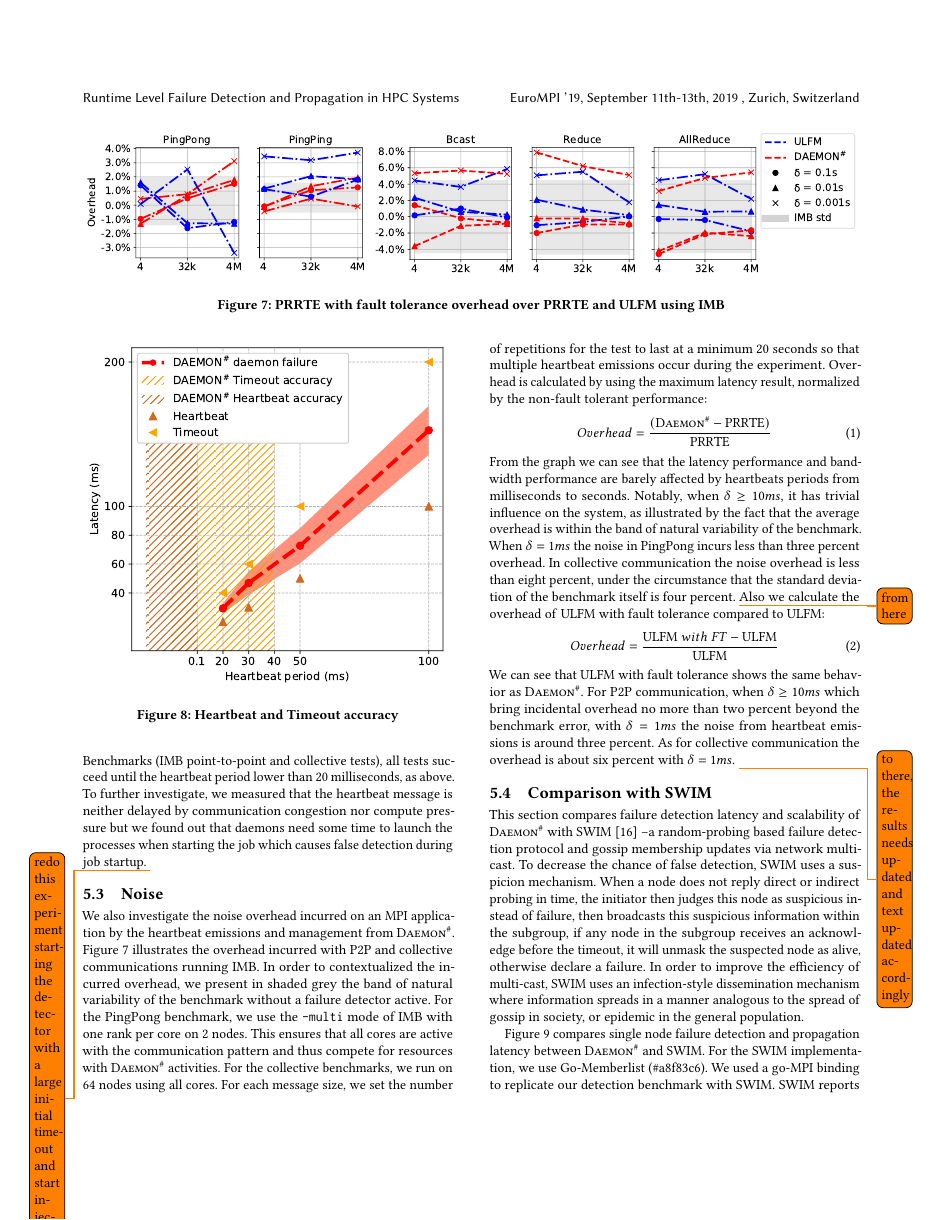
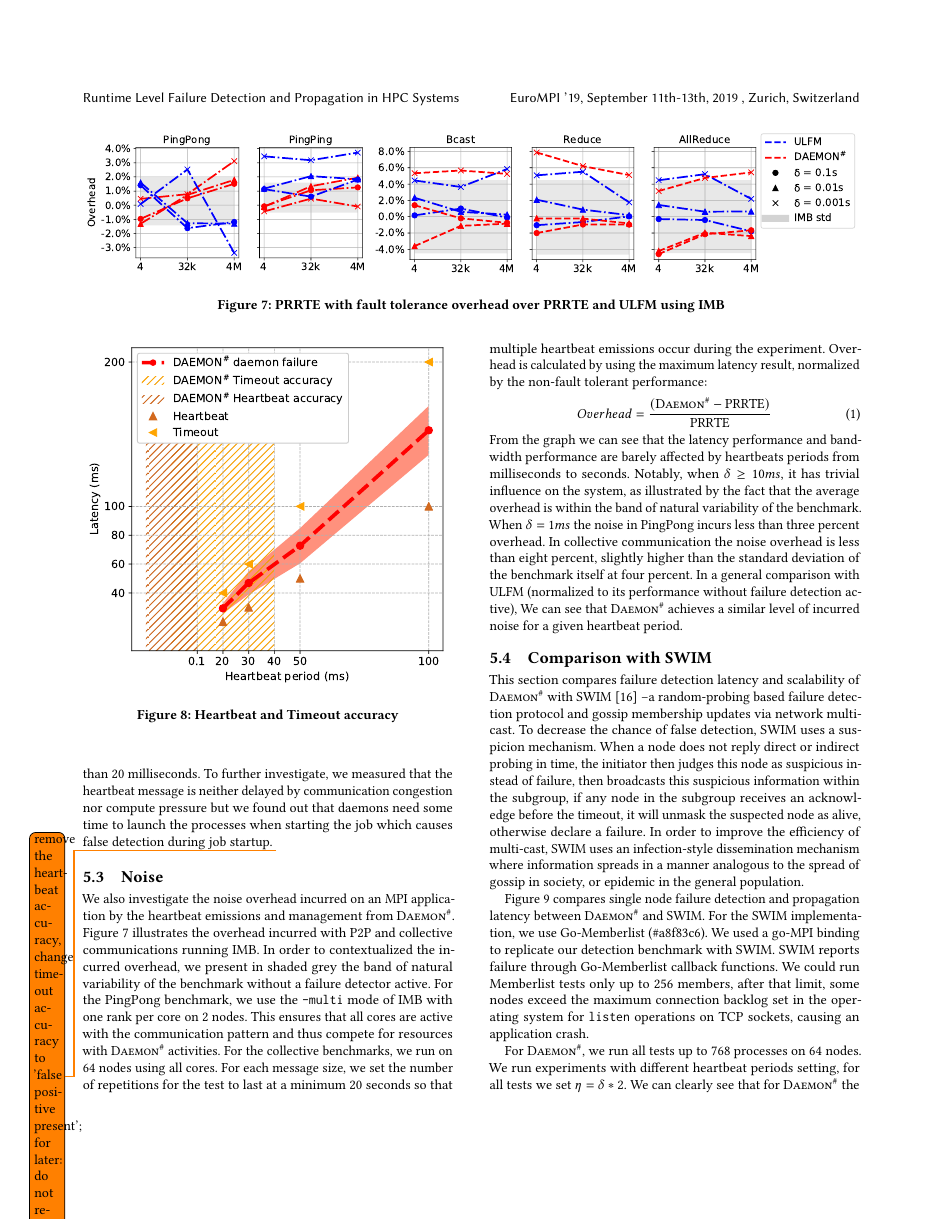
Before and after one commit to dong0321/paco_ft, a LaTeX paper (eurompi19-prrte-detector.tex): page 7 of 11. Compiled offline with pdfLaTeX.

Commit message:
Update text according to new xperiments in noise and accuracy

```diff
--- a/eurompi19-prrte-detector.tex
+++ b/eurompi19-prrte-detector.tex
@@ -714,8 +711,10 @@ detection timeout $\eta$; (2) Verify that no failure is detected when there is n
- until $\delta$ is lower than 20 milliseconds. In heavily communicating Benchmarks
+ Figure~\ref{fig:accuracy} presents the results on NaCl 64 nodes.
+ % For  non-communicating benchmarks (SETNAME\todo{name}), all tests succeed until $\delta$ is lower than 20 milliseconds.
+ In heavily communicating Benchmarks
  (\imb point-to-point and collective tests), all tests succeed until the
-  heartbeat period lower than 20 milliseconds, as above. To further investigate,
+  heartbeat period lower than 20 milliseconds. To further investigate,
   we measured that the heartbeat message is neither delayed by communication
-  congestion nor compute pressure but we found out that daemons need some time to launch the processes when starting the job which causes false detection during job startup. \todo{redo this experiment starting the detector with a large initial timeout and start injection after some cooldown period}
+  congestion nor compute pressure but we found out that daemons need some time to launch the processes when starting the job which causes false detection during job startup. \todo{remove the heartbeat accuracy, change timeout accuracy to 'false positive present'; for later: do not report finalize errors}
 
   %\item No failure is injected and node missed its heartbeat sending deadline. With a reasonable timeout value, all daemons can send heartbeats successfully with $ \delta $ as low as 0.1 millisecond.
 %From all above we can see that the granularity of timeout is 40 milliseconds limited by the latency for daemons to launch the application processes. And the granularity of heartbeat period is 0.1 millisecond.
@@ -735,14 +734,10 @@ repetitions for the test to last at a minimum 20 seconds so that multiple heartb
 \begin{equation}
 Overhead = \frac{( {\ourwork - \prrte} )}{\prrte}
 \end{equation}
- From the graph we can see that the latency performance and bandwidth performance are barely affected by heartbeats periods from milliseconds to seconds. Notably, when $ \delta \geq 10 ms $, it has trivial influence on the system, as illustrated by the fact that the average overhead is within the band of natural variability of the benchmark. When  $ \delta = 1 ms $ the noise in PingPong incurs less than three percent overhead. In collective communication the noise overhead is less than eight percent, under the circumstance that the standard deviation of the benchmark itself is four percent.
- \todo{from here}
- Also we calculate the overhead of \ulfm with fault tolerance compared to \ulfm:
- \begin{equation}
-Overhead = \frac{ \ulfm\ with\ FT - \ulfm }{\ulfm}
-\end{equation}
- We can see that \ulfm with fault tolerance shows the same behavior as \ourwork. For P2P communication, when $ \delta \geq 10 ms $ which bring incidental overhead no more than two percent beyond the benchmark error, with $ \delta = 1 ms $ the noise from heartbeat emissions is around three percent. As for collective communication the overhead is about six percent with $ \delta = 1 ms $.
- \todo{to there, the results needs updated and text updated accordingly}
+ From the graph we can see that the latency performance and bandwidth performance are barely affected by heartbeats periods from milliseconds to seconds. Notably, when $ \delta \geq 10 ms $, it has trivial influence on the system, as illustrated by the fact that the average overhead is within the band of natural variability of the benchmark. When  $ \delta = 1 ms $ the noise in PingPong incurs less than three percent overhead. In collective communication the noise overhead is less than eight percent, slightly higher than the standard deviation of the benchmark itself at four percent.
+ In a general comparison with \ulfm (normalized to its performance without failure detection active),
+ We can see that \ourwork achieves a similar level of incurred noise for a given
+ heartbeat period.
 
 \subsection{Comparison with SWIM}
 This section compares failure detection latency and scalability of \ourwork with SWIM~\cite{Abhinandan02} --a random-probing based failure detection protocol and gossip membership updates via network multi-cast. To decrease
```
Also changed, not shown: eurompi19-prrte-detector.tex (3 more changed lines).
